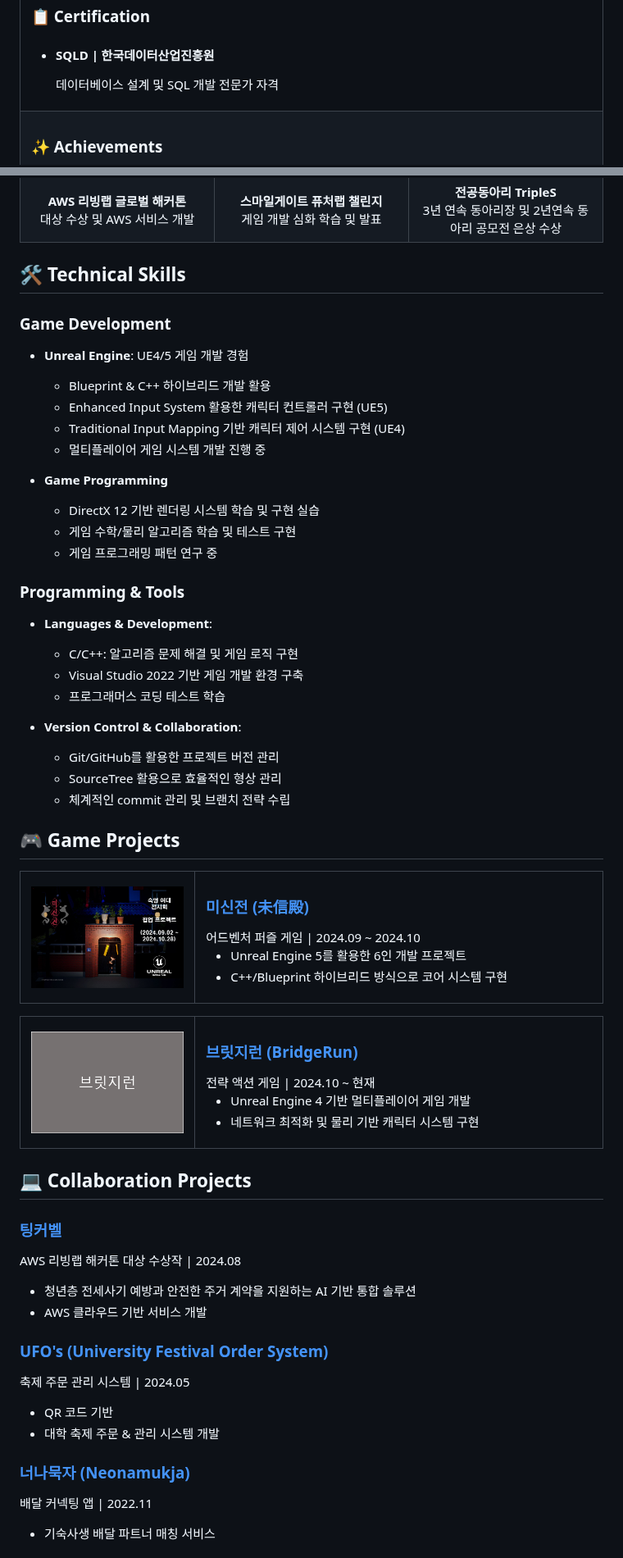
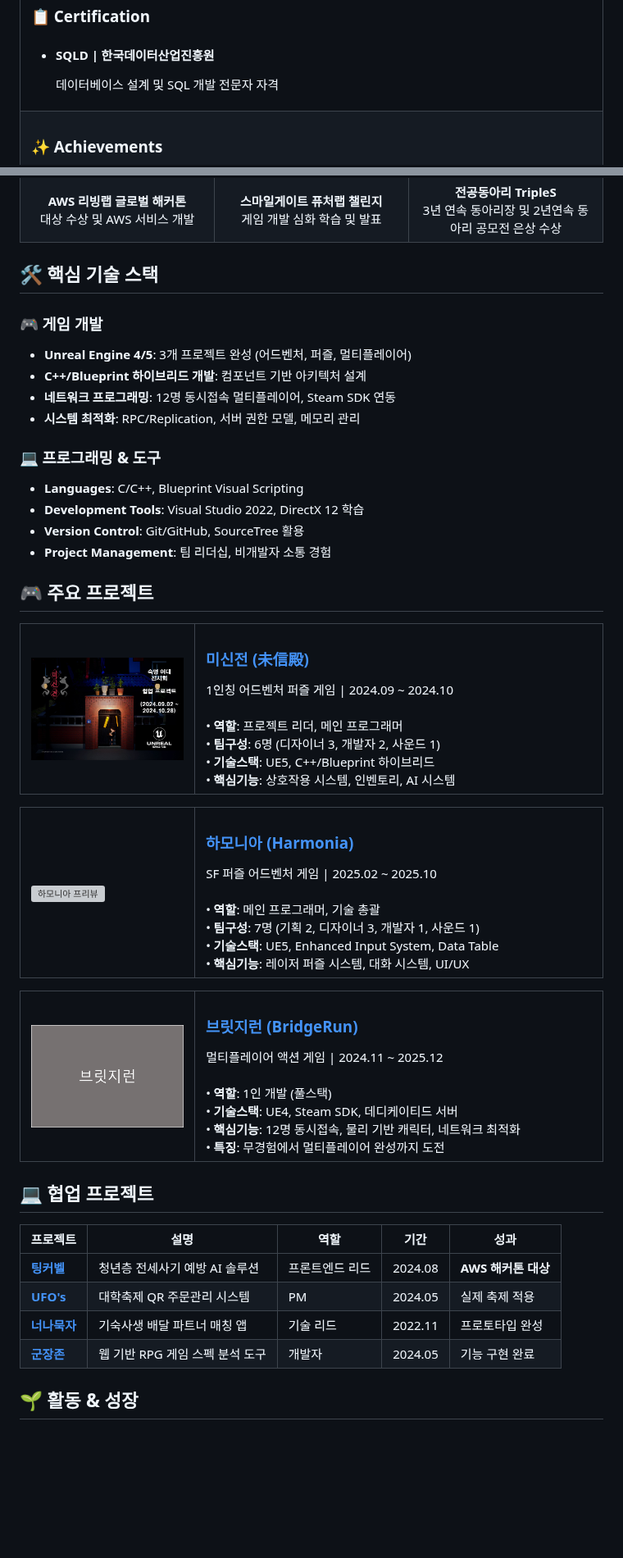
Before and after one commit to genwo123/genwo123, a Markdown page: docs/KimGunwoo-Resume.md, 2 parts joined by grey strips. Shown at 82% size. Drawn GitHub-style; blank space fills up the shorter version; grey boxes are pictures that could not be loaded.

```diff
--- a/docs/KimGunwoo-Resume.md
+++ b/docs/KimGunwoo-Resume.md
@@ -48,7 +50,7 @@
     <ul style="list-style-type: none; padding-left: 0; margin: 0;">
       <li>
         <h4 style="margin: 0 0 10px 0;">SQLD | 한국데이터산업진흥원</h4>
-        <p style="margin: 5px 0; color: #666;">데이터베이스 설계 및 SQL 개발 전문가 자격</p>
+        <p style="margin: 5px 0; color: #666;">데이터베이스 설계 및 SQL 개발 전문자 자격</p>
       </li>
     </ul>
   </div>
@@ -121,34 +123,21 @@
   </table>
 </div>
 
-## 🛠 Technical Skills
+## 🛠 핵심 기술 스택
 
-### Game Development
-* **Unreal Engine**: UE4/5 게임 개발 경험
-   * Blueprint & C++ 하이브리드 개발 활용
-   * Enhanced Input System 활용한 캐릭터 컨트롤러 구현 (UE5)
-   * Traditional Input Mapping 기반 캐릭터 제어 시스템 구현 (UE4)
-   * 멀티플레이어 게임 시스템 개발 진행 중
+### 🎮 게임 개발
+* **Unreal Engine 4/5**: 3개 프로젝트 완성 (어드벤처, 퍼즐, 멀티플레이어)
+* **C++/Blueprint 하이브리드 개발**: 컴포넌트 기반 아키텍처 설계
+* **네트워크 프로그래밍**: 12명 동시접속 멀티플레이어, Steam SDK 연동
+* **시스템 최적화**: RPC/Replication, 서버 권한 모델, 메모리 관리
 
-* **Game Programming**
-   * DirectX 12 기반 렌더링 시스템 학습 및 구현 실습
-   * 게임 수학/물리 알고리즘 학습 및 테스트 구현
-   * 게임 프로그래밍 패턴 연구 중
+### 💻 프로그래밍 & 도구
+* **Languages**: C/C++, Blueprint Visual Scripting
+* **Development Tools**: Visual Studio 2022, DirectX 12 학습
+* **Version Control**: Git/GitHub, SourceTree 활용
+* **Project Management**: 팀 리더십, 비개발자 소통 경험
 
-### Programming & Tools
-* **Languages & Development**:
-   * C/C++: 알고리즘 문제 해결 및 게임 로직 구현
-   * Visual Studio 2022 기반 게임 개발 환경 구축
-   * 프로그래머스 코딩 테스트 학습
-
-* **Version Control & Collaboration**:
-   * Git/GitHub를 활용한 프로젝트 버전 관리
-   * SourceTree 활용으로 효율적인 형상 관리
-   * 체계적인 commit 관리 및 브랜치 전략 수립
-
-
-
-## 🎮 Game Projects
+## 🎮 주요 프로젝트
 
 <table width="100%" style="border: 1px solid #ddd; border-radius: 8px; margin-bottom: 20px;">
 <tr>
@@ -157,10 +146,29 @@
 </td>
 <td width="70%" style="padding: 15px;">
 <h3><a href="https://github.com/genwo123/Y2S3_MISINJEON_CPP">미신전 (未信殿)</a></h3>
-어드벤처 퍼즐 게임 | 2024.09 ~ 2024.10
+1인칭 어드벤처 퍼즐 게임 | 2024.09 ~ 2024.10
+<br><br>
+• <strong>역할</strong>: 프로젝트 리더, 메인 프로그래머<br>
+• <strong>팀구성</strong>: 6명 (디자이너 3, 개발자 2, 사운드 1)<br>
+• <strong>기술스택</strong>: UE5, C++/Blueprint 하이브리드<br>
+• <strong>핵심기능</strong>: 상호작용 시스템, 인벤토리, AI 시스템
+</td>
+</tr>
+</table>
 
-- Unreal Engine 5를 활용한 6인 개발 프로젝트
-- C++/Blueprint 하이브리드 방식으로 코어 시스템 구현
+<table width="100%" style="border: 1px solid #ddd; border-radius: 8px; margin-bottom: 20px;">
+<tr>
+<td width="30%" style="padding: 15px;">
+<img src="../image/하모니아.png" alt="하모니아 프리뷰" width="100%" style="border-radius: 4px;" />
+</td>
+<td width="70%" style="padding: 15px;">
+<h3><a href="https://github.com/genwo123/Harmonia">하모니아 (Harmonia)</a></h3>
+SF 퍼즐 어드벤처 게임 | 2025.02 ~ 2025.10
+<br><br>
+• <strong>역할</strong>: 메인 프로그래머, 기술 총괄<br>
+• <strong>팀구성</strong>: 7명 (기획 2, 디자이너 3, 개발자 1, 사운드 1)<br>
+• <strong>기술스택</strong>: UE5, Enhanced Input System, Data Table<br>
+• <strong>핵심기능</strong>: 레이저 퍼즐 시스템, 대화 시스템, UI/UX
 </td>
 </tr>
 </table>
@@ -172,26 +180,24 @@
 </td>
 <td width="70%" style="padding: 15px;">
 <h3><a href="https://github.com/genwo123/BridgeRun">브릿지런 (BridgeRun)</a></h3>
-전략 액션 게임 | 2024.10 ~ 현재
-
-- Unreal Engine 4 기반 멀티플레이어 게임 개발
-- 네트워크 최적화 및 물리 기반 캐릭터 시스템 구현
+멀티플레이어 액션 게임 | 2024.11 ~ 2025.12
+<br><br>
+• <strong>역할</strong>: 1인 개발 (풀스택)<br>
+• <strong>기술스택</strong>: UE4, Steam SDK, 데디케이티드 서버<br>
+• <strong>핵심기능</strong>: 12명 동시접속, 물리 기반 캐릭터, 네트워크 최적화<br>
+• <strong>특징</strong>: 무경험에서 멀티플레이어 완성까지 도전
 </td>
 </tr>
 </table>
 
-## 💻 Collaboration Projects
-### [팅커벨](https://github.com/genwo123/WhatAbout)
-AWS 리빙랩 해커톤 대상 수상작 | 2024.08
-- 청년층 전세사기 예방과 안전한 주거 계약을 지원하는 AI 기반 통합 솔루션
-- AWS 클라우드 기반 서비스 개발
+## 💻 협업 프로젝트
 
-### [UFO's (University Festival Order System)](https://github.com/genwo123/UFOs)
-축제 주문 관리 시스템 | 2024.05
-- QR 코드 기반
-- 대학 축제 주문 & 관리 시스템 개발
+| 프로젝트 | 설명 | 역할 | 기간 | 성과 |
+|----------|------|------|------|------|
+| **[팅커벨](https://github.com/genwo123/WhatAbout)** | 청년층 전세사기 예방 AI 솔루션 | 프론트엔드 리드 | 2024.08 | **AWS 해커톤 대상** |
+| **[UFO's](https://github.com/genwo123/UFOs)** | 대학축제 QR 주문관리 시스템 | PM | 2024.05 | 실제 축제 적용 |
+| **[너나묵자](https://github.com/genwo123/NNMJ_Project)** | 기숙사생 배달 파트너 매칭 앱 | 기술 리드 | 2022.11 | 프로토타입 완성 |
+| **[군장존](https://github.com/genwo123/gunjangzone)** | 웹 기반 RPG 게임 스펙 분석 도구 | 개발자 | 2024.05 | 기능 구현 완료 |
 
-### [너나묵자 (Neonamukja)](https://github.com/genwo123/NNMJ_Project)
-배달 커넥팅 앱 | 2022.11
-- 기숙사생 배달 파트너 매칭 서비스
+## 🌱 활동 & 성장
 
```
Also changed, not shown: other parts of docs/KimGunwoo-Resume.md (+32 -110 lines).
